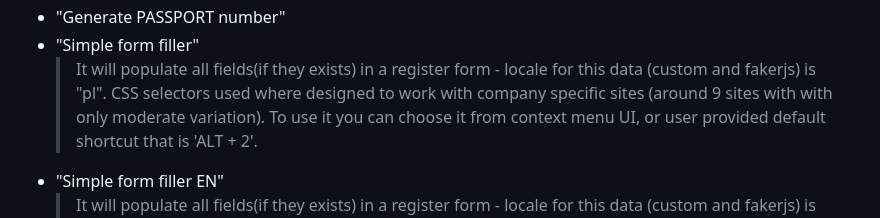
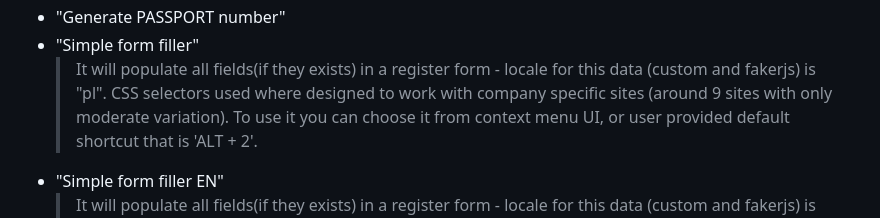
Before and after one commit to Pawel-Albert/utilities-for-testing-extension, a Markdown page: README.md, the part around the change. GitHub-like rendering.

Commit message:
one more typo

```diff
--- a/README.md
+++ b/README.md
@@ -70,7 +70,7 @@ After using right mouse button you can hover on TesterUtilities and click on des
 - "Generate PASSPORT number"
 - "Simple form filler"
   > It will populate all fields(if they exists) in a register form - locale for this data (custom and fakerjs) is "pl".
-  > CSS selectors used where designed to work with company specific sites (around 9 sites with with only moderate variation).
+  > CSS selectors used where designed to work with company specific sites (around 9 sites with only moderate variation).
   > To use it you can choose it from context menu UI, or user provided default shortcut that is 'ALT + 2'.
 - "Simple form filler EN"
   > It will populate all fields(if they exists) in a register form - locale for this data (custom and fakerjs) is "en-NG".
```
